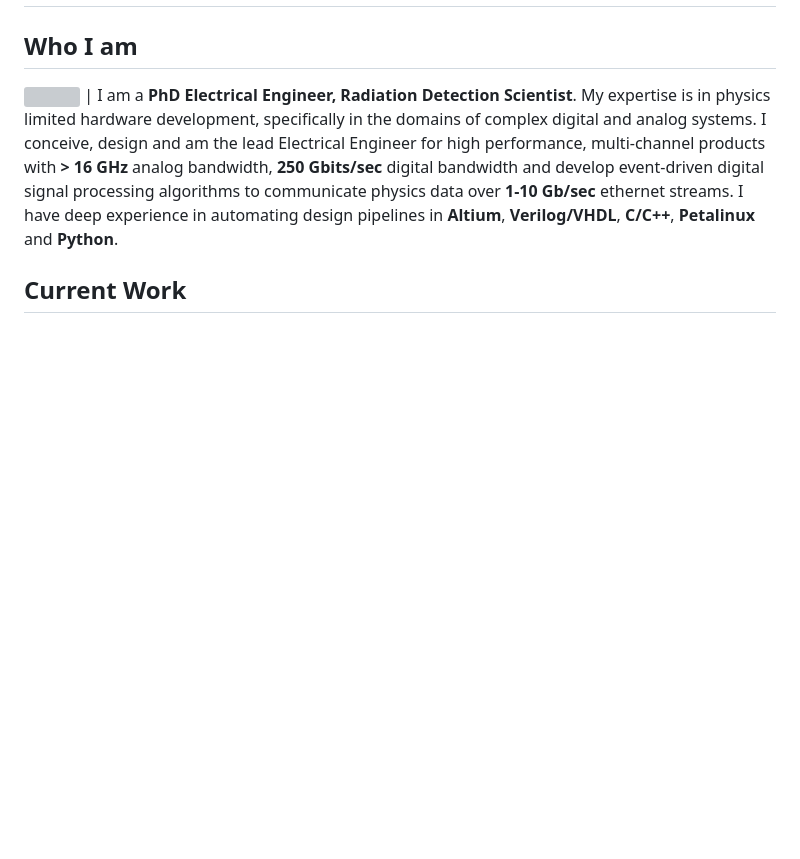
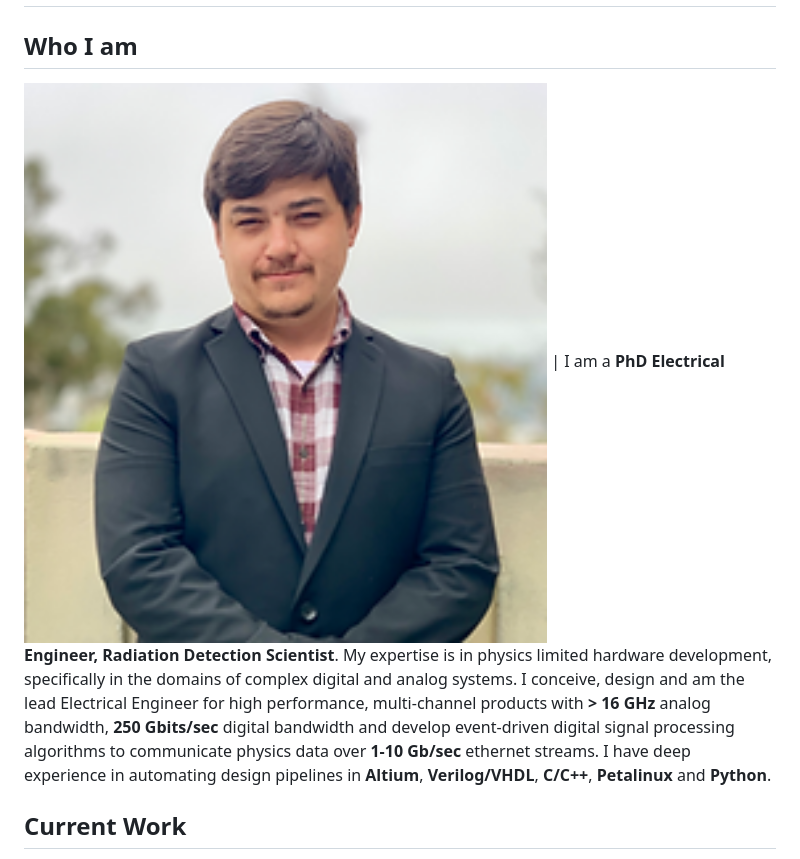
Before and after one commit to rtpavlovsk21/rtpavlovsk21.github.io, a Markdown page: README.md, the part around the change. GitHub-like rendering; pictures changed too: images/ryanpavlovsky_gri.png (added); blank space fills up the shorter version; grey boxes are pictures that could not be loaded.

Commit message:
adding headshot update

```diff
--- a/README.md
+++ b/README.md
@@ -1,7 +1,7 @@
 # rtpavlovsk21.github.io
 ## Who I am
 
-<img src="https://raw.githubusercontent.com/rtpavlovsk21/rtpavlovsk21.github.io/main/images/ryanpavlovsky.jpg"  width="1000" /> | I am a **PhD Electrical Engineer, Radiation Detection Scientist**. My expertise is in physics limited hardware development, specifically in the domains of complex digital and analog systems. I conceive, design and am the lead Electrical Engineer for high performance, multi-channel products with **> 16 GHz** analog bandwidth, **250 Gbits/sec** digital bandwidth and develop event-driven digital signal processing algorithms to communicate physics data over **1-10 Gb/sec** ethernet streams. I have deep experience in automating design pipelines in **Altium**, **Verilog/VHDL**, **C/C++**, **Petalinux** and **Python**.
+<img src="https://raw.githubusercontent.com/rtpavlovsk21/rtpavlovsk21.github.io/main/images/ryanpavlovsky_gri.png"  width="1000" /> | I am a **PhD Electrical Engineer, Radiation Detection Scientist**. My expertise is in physics limited hardware development, specifically in the domains of complex digital and analog systems. I conceive, design and am the lead Electrical Engineer for high performance, multi-channel products with **> 16 GHz** analog bandwidth, **250 Gbits/sec** digital bandwidth and develop event-driven digital signal processing algorithms to communicate physics data over **1-10 Gb/sec** ethernet streams. I have deep experience in automating design pipelines in **Altium**, **Verilog/VHDL**, **C/C++**, **Petalinux** and **Python**.
 
 ## Current Work
 I am currently the Head of Hardware at [Gamma Reality Inc](https://gammareality.com). I am responsible for programmatic reporting to investors and funders, writing of project proposals, discovering technical directions, creating technical templates for success for me and my team, and execution of project goals.
```
